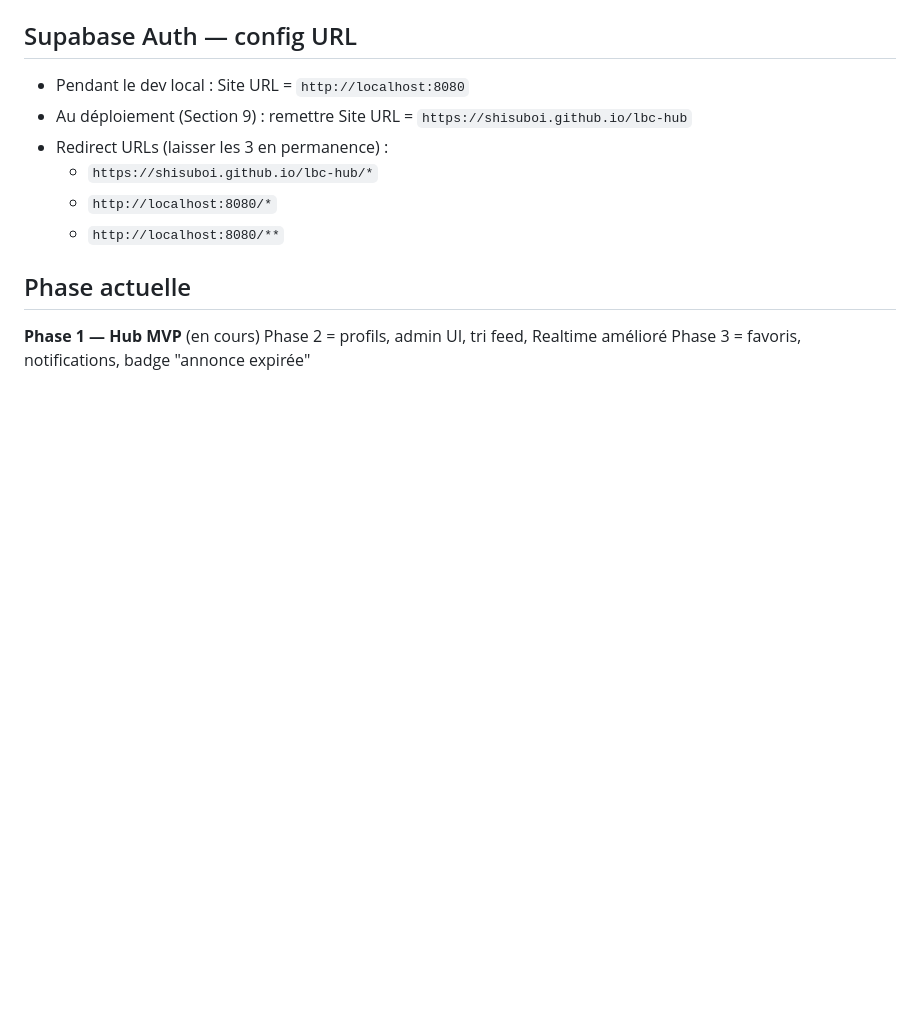
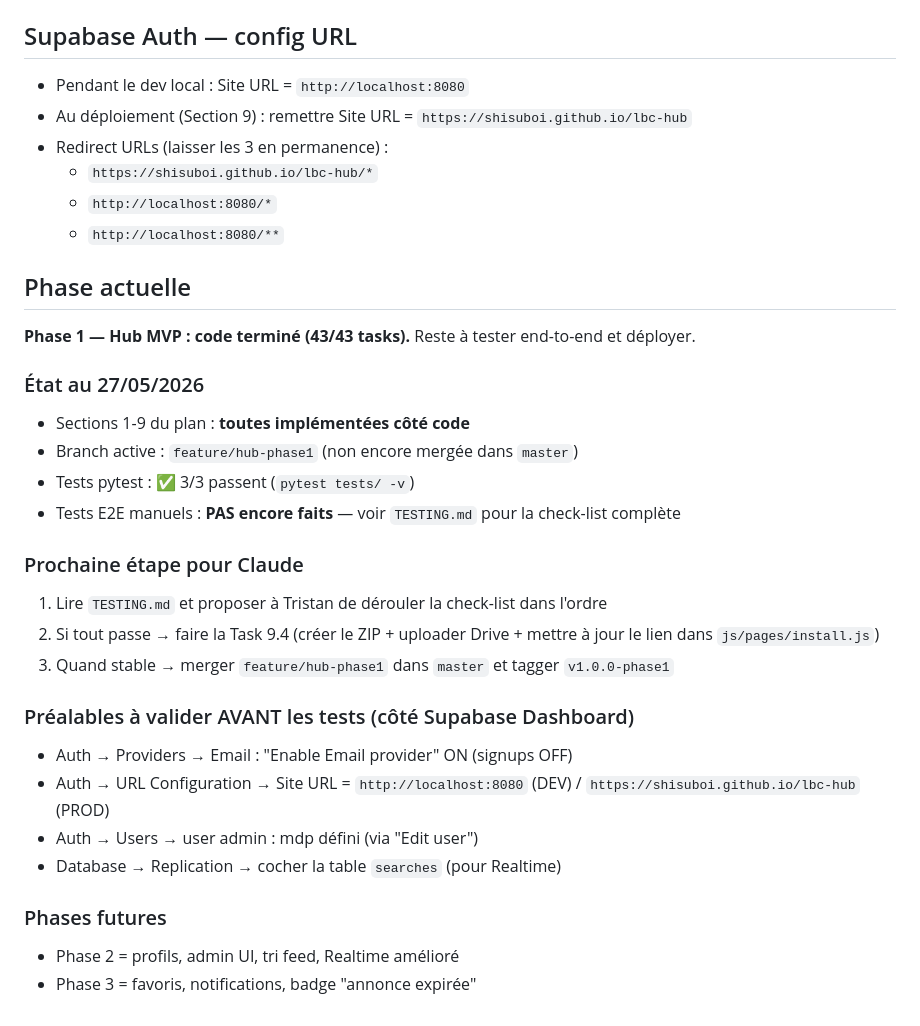
Before and after one commit to Shisuboi/lbc-hub, a Markdown page: CLAUDE.md, the part around the change. Drawn GitHub-style; blank space fills up the shorter version.

```diff
--- a/CLAUDE.md
+++ b/CLAUDE.md
@@ -89,6 +89,25 @@ server.py ne touche JAMAIS Supabase — le frontend publie directement via SDK J
   - `http://localhost:8080/**`
 
 ## Phase actuelle
-**Phase 1 — Hub MVP** (en cours)
-Phase 2 = profils, admin UI, tri feed, Realtime amélioré
-Phase 3 = favoris, notifications, badge "annonce expirée"
+**Phase 1 — Hub MVP : code terminé (43/43 tasks).** Reste à tester end-to-end et déployer.
+
+### État au 27/05/2026
+- Sections 1-9 du plan : **toutes implémentées côté code**
+- Branch active : `feature/hub-phase1` (non encore mergée dans `master`)
+- Tests pytest : ✅ 3/3 passent (`pytest tests/ -v`)
+- Tests E2E manuels : **PAS encore faits** — voir `TESTING.md` pour la check-list complète
+
+### Prochaine étape pour Claude
+1. Lire `TESTING.md` et proposer à Tristan de dérouler la check-list dans l'ordre
+2. Si tout passe → faire la Task 9.4 (créer le ZIP + uploader Drive + mettre à jour le lien dans `js/pages/install.js`)
+3. Quand stable → merger `feature/hub-phase1` dans `master` et tagger `v1.0.0-phase1`
+
+### Préalables à valider AVANT les tests (côté Supabase Dashboard)
+- Auth → Providers → Email : "Enable Email provider" ON (signups OFF)
+- Auth → URL Configuration → Site URL = `http://localhost:8080` (DEV) / `https://shisuboi.github.io/lbc-hub` (PROD)
+- Auth → Users → user admin : mdp défini (via "Edit user")
+- Database → Replication → cocher la table `searches` (pour Realtime)
+
+### Phases futures
+- Phase 2 = profils, admin UI, tri feed, Realtime amélioré
+- Phase 3 = favoris, notifications, badge "annonce expirée"
```
Also changed, not shown: TESTING.md (added, +264 -0 lines).
